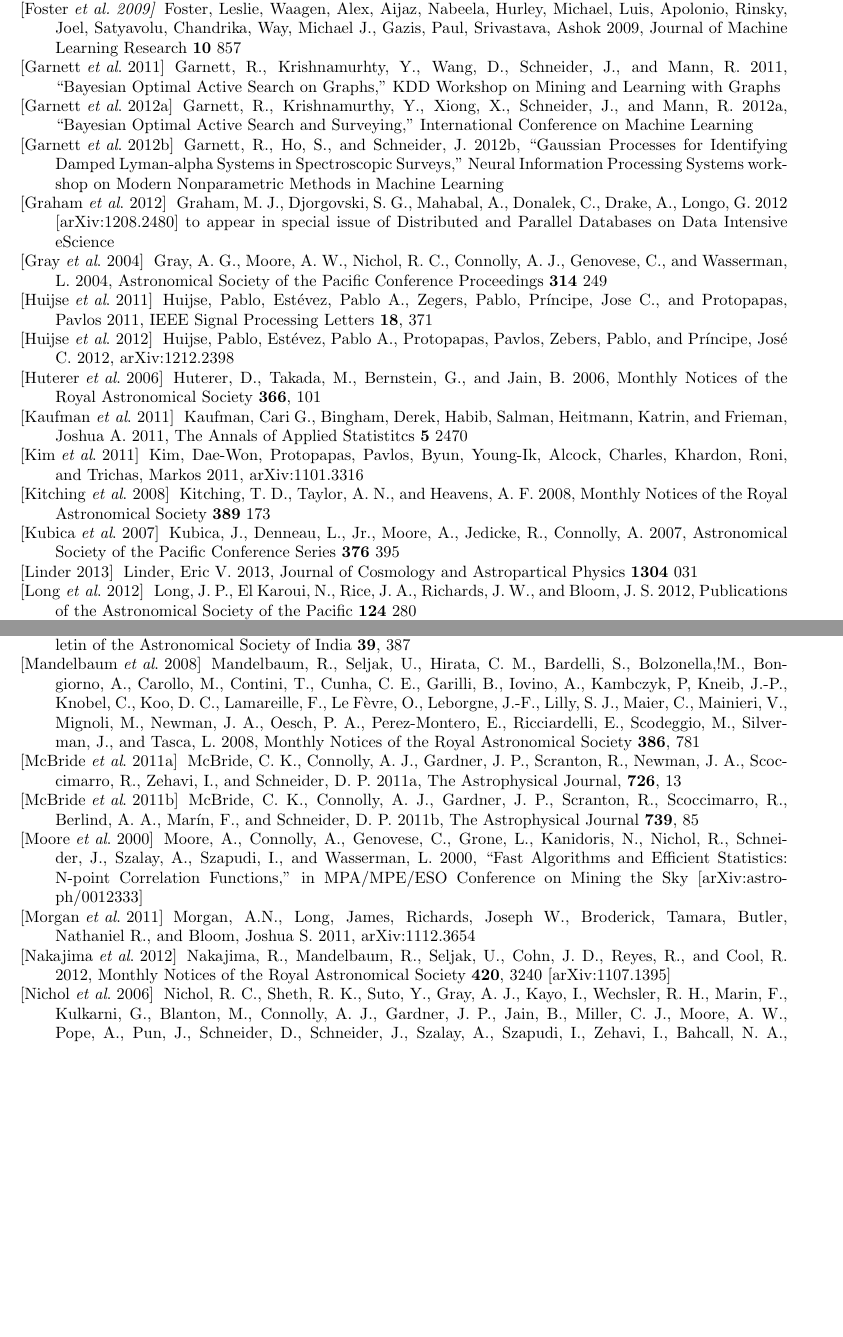
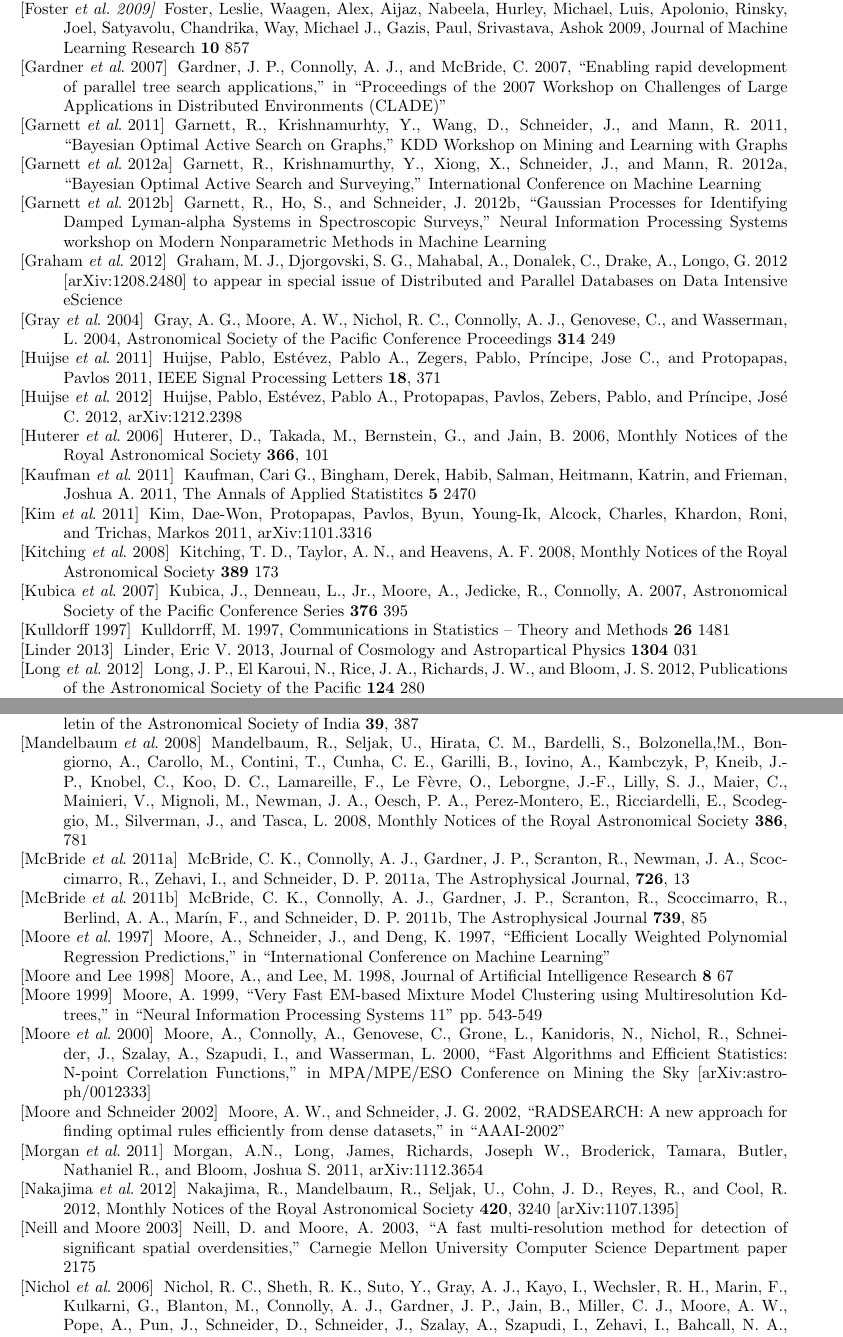
Before and after one commit to danielsf/DOE_1306, a LaTeX paper (doe_proposal_1306.tex): two parts of pages 20 and 21 of 23 before the commit and two parts of pages 20 and 21 of 24 after it, joined at a grey line, cut so that both start at the same text, the shorter picture padded with empty space. Compiled offline with pdfLaTeX.

Commit message:
added more machine learning citations

```diff
--- a/doe_proposal_1306.tex
+++ b/doe_proposal_1306.tex
@@ -1458,6 +1458,12 @@ Foster, Leslie, Waagen, Alex, Aijaz, Nabeela, Hurley, Michael, Luis, Apolonio,
 Rinsky, Joel, Satyavolu, Chandrika, Way, Michael J., Gazis, Paul, Srivastava,
 Ashok 2009, Journal of Machine Learning Research {\bf 10} 857
 
+\bibitem[Gardner {\it et al}. 2007]{gard07}
+Gardner, J. P., Connolly, A. J., and McBride, C. 2007,
+``Enabling rapid development of parallel tree search applications,''
+in ``Proceedings of the 2007 Workshop on Challenges of Large Applications in Distributed
+Environments (CLADE)''
+
 \bibitem[Garnett {\it et al}. 2011]{Garnett11}
 Garnett,~R., Krishnamurhty,~Y., Wang,~D., Schneider,~J., and Mann,~R. 2011,
 ``Bayesian Optimal Active Search on Graphs,'' KDD Workshop on Mining and
@@ -1511,6 +1517,10 @@ Monthly Notices of the Royal Astronomical Society {\bf 389} 173
 \bibitem[Kubica {\it et al}. 2007]{kubica}
 Kubica, J., Denneau, L., Jr., Moore, A., Jedicke, R., Connolly, A. 2007,
 Astronomical Society of the Pacific Conference Series {\bf 376} 395
+
+\bibitem[Kulldorff 1997]{Kulldorf97}
+Kulldorrff, M. 1997,
+Communications in Statistics -- Theory and Methods {\bf 26} 1481
 
 \bibitem[Linder 2013]{linder2013}
 Linder, Eric V. 2013, Journal of Cosmology and Astropartical Physics {\bf 1304}
@@ -1586,12 +1596,29 @@ McBride,~C.~K., Connolly,~A.~J., Gardner,~J.~P., Scranton,~R., Scoccimarro,~R.,
 Berlind,~A.~A., Mar\'in,~F., and Schneider,~D.~P. 2011b, The Astrophysical
 Journal {\bf 739}, 85
 
+\bibitem[Moore {\it et al}. 1997]{Moore97}
+Moore, A., Schneider, J., and Deng, K. 1997,
+``Efficient Locally Weighted Polynomial Regression Predictions,'' in
+``International Conference on Machine Learning''
+
+\bibitem[Moore and Lee 1998]{Moore97a}
+Moore, A., and Lee, M. 1998, Journal of Artificial Intelligence Research {\bf 8} 67
+
+\bibitem[Moore 1999]{Moore99}
+Moore, A. 1999, ``Very Fast EM-based Mixture Model Clustering using Multiresolution
+Kd-trees,'' in ``Neural Information Processing Systems 11''  pp. 543-549
+
 \bibitem[Moore {\it et al}. 2000]{Moore00}
 Moore,~A., Connolly,~A., Genovese,~C., Grone,~L., Kanidoris,~N., Nichol,~R.,
 Schneider,~J., Szalay,~A., Szapudi,~I., and Wasserman,~L. 2000,
 ``Fast Algorithms and Efficient Statistics: N-point Correlation Functions,'' in
 MPA/MPE/ESO Conference on Mining the Sky [arXiv:astro-ph/0012333]
 
+\bibitem[Moore and Schneider 2002]{Moore02}
+Moore, A. W., and Schneider, J. G. 2002,
+``RADSEARCH: A new approach for finding optimal rules
+efficiently from dense datasets,'' in ``AAAI-2002''
+
 \bibitem[Morgan {\it et al}. 2011]{morgan2011}
 Morgan, A.N., Long, James, Richards, Joseph W., Broderick, Tamara, Butler,
 Nathaniel R., and Bloom, Joshua S. 2011, arXiv:1112.3654
@@ -1600,6 +1627,11 @@ Nathaniel R., and Bloom, Joshua S. 2011, arXiv:1112.3654
 Nakajima,~R., Mandelbaum,~R., Seljak,~U., Cohn,~J.~D., Reyes,~R., and
 Cool,~R. 2012, Monthly Notices of the Royal Astronomical Society {\bf 420}, 3240
 [arXiv:1107.1395]
+
+\bibitem[Neill and Moore 2003]{Neill03}
+Neill, D. and Moore, A. 2003,
+``A fast multi-resolution method for detection of significant spatial overdensities,''
+Carnegie Mellon University Computer Science Department paper 2175
 
 \bibitem[Nichol {\it et al}. 2006]{Nichol2006}
 Nichol,~R.~C., Sheth,~R.~K., Suto,~Y., Gray,~A.~J., Kayo,~I., Wechsler,~R.~H.,
```
Also changed, not shown: doe_proposal_1306.pdf, doe_proposal_1306.tex (5 more changed lines).
